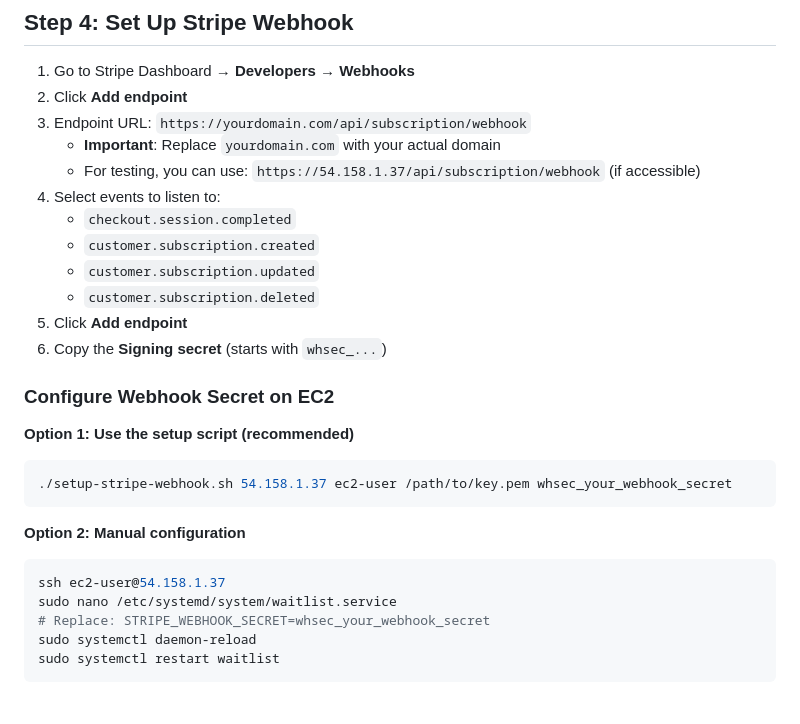
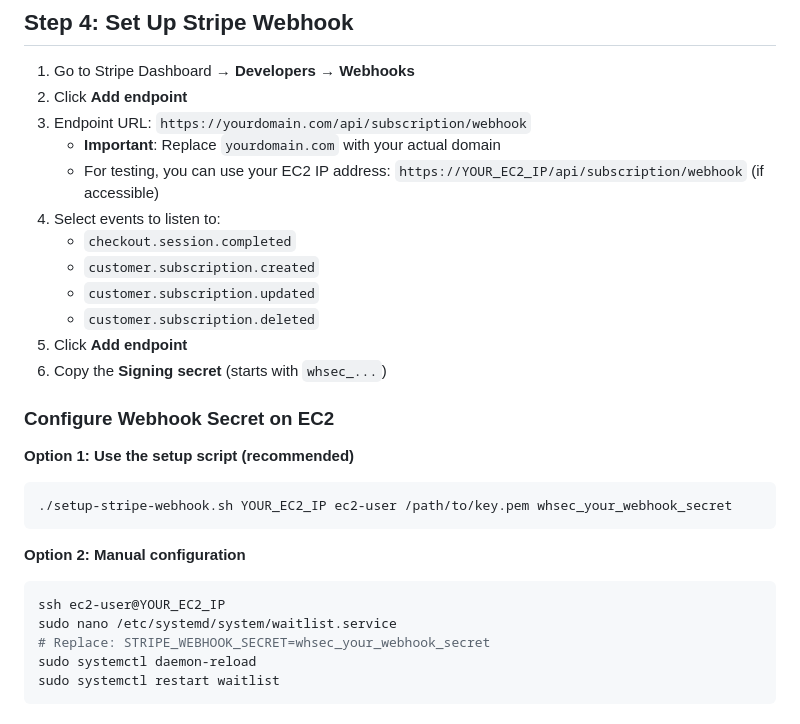
Before and after one commit to Jonjos95/N8tive-Company-Portal, a Markdown page: STRIPE_SETUP.md, the part around the change. Drawn GitHub-style.

Commit message:
Sanitize EC2 IP address in STRIPE_SETUP.md for public repo safety

````diff
--- a/STRIPE_SETUP.md
+++ b/STRIPE_SETUP.md
@@ -55,7 +55,7 @@ const STRIPE_PUBLISHABLE_KEY = 'pk_live_your_publishable_key'; // Or pk_test_ fo
 2. Click **Add endpoint**
 3. Endpoint URL: `https://yourdomain.com/api/subscription/webhook`
    - **Important**: Replace `yourdomain.com` with your actual domain
-   - For testing, you can use: `https://54.158.1.37/api/subscription/webhook` (if accessible)
+   - For testing, you can use your EC2 IP address: `https://YOUR_EC2_IP/api/subscription/webhook` (if accessible)
 4. Select events to listen to:
    - `checkout.session.completed`
    - `customer.subscription.created`
@@ -68,12 +68,12 @@ const STRIPE_PUBLISHABLE_KEY = 'pk_live_your_publishable_key'; // Or pk_test_ fo
 
 **Option 1: Use the setup script (recommended)**
 ```bash
-./setup-stripe-webhook.sh 54.158.1.37 ec2-user /path/to/key.pem whsec_your_webhook_secret
+./setup-stripe-webhook.sh YOUR_EC2_IP ec2-user /path/to/key.pem whsec_your_webhook_secret
 ```
 
 **Option 2: Manual configuration**
 ```bash
-ssh ec2-user@54.158.1.37
+ssh ec2-user@YOUR_EC2_IP
 sudo nano /etc/systemd/system/waitlist.service
 # Replace: STRIPE_WEBHOOK_SECRET=whsec_your_webhook_secret
 sudo systemctl daemon-reload
````
